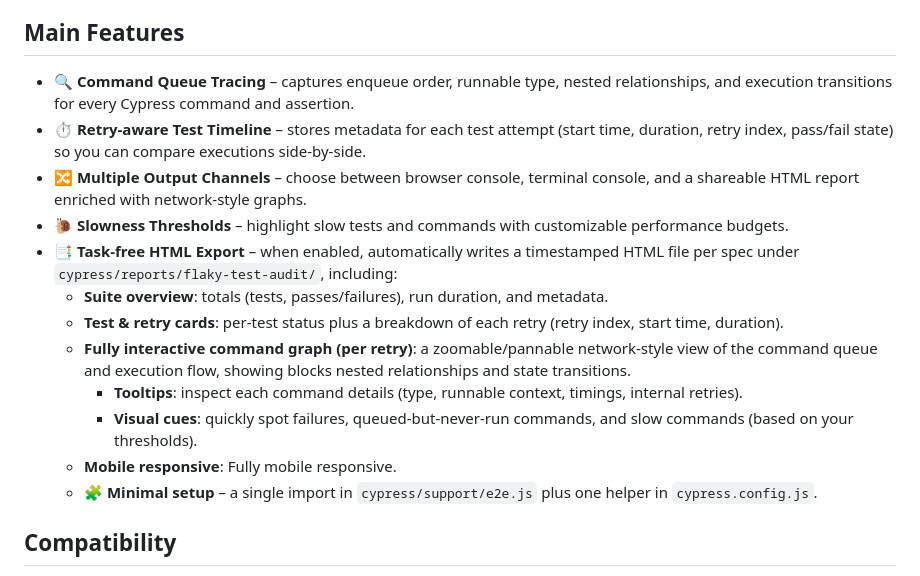
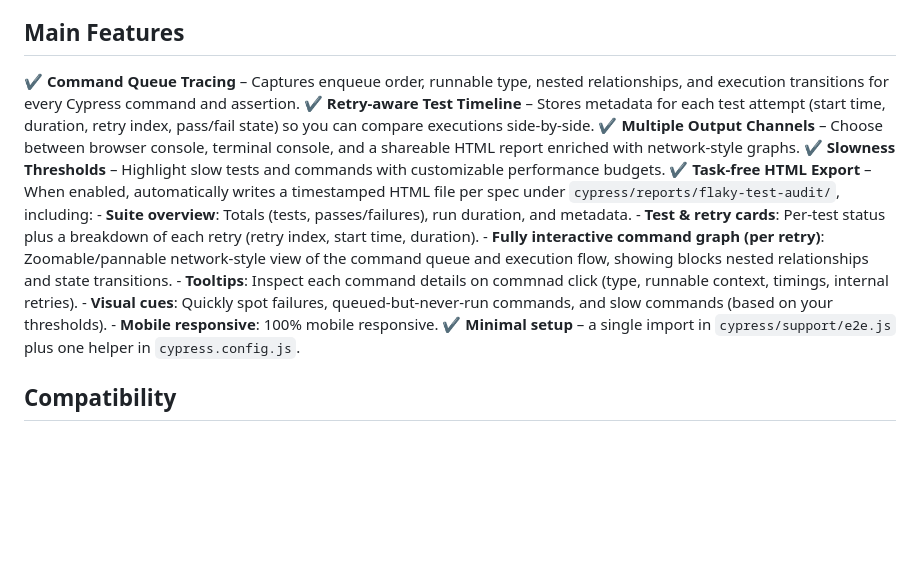
Before and after one commit to sclavijosuero/cypress-flaky-test-audit, a Markdown page: README.md, the part around the change. GitHub-like rendering; blank space fills up the shorter version.

Commit message:
Adjustment in readme.md

```diff
--- a/README.md
+++ b/README.md
@@ -21,18 +21,18 @@ Related reading: [The async nature of Cypress – don’t mess with the timeline
 
 ## Main Features
 
-- 🔍 **Command Queue Tracing** – captures enqueue order, runnable type, nested relationships, and execution transitions for every Cypress command and assertion.
-- ⏱️ **Retry-aware Test Timeline** – stores metadata for each test attempt (start time, duration, retry index, pass/fail state) so you can compare executions side-by-side.
-- 🔀 **Multiple Output Channels** – choose between browser console, terminal console, and a shareable HTML report enriched with network-style graphs.
-- 🐌 **Slowness Thresholds** – highlight slow tests and commands with customizable performance budgets.
-- 📑 **Task-free HTML Export** – when enabled, automatically writes a timestamped HTML file per spec under `cypress/reports/flaky-test-audit/`, including:
-  - **Suite overview**: totals (tests, passes/failures), run duration, and metadata.
-  - **Test & retry cards**: per-test status plus a breakdown of each retry (retry index, start time, duration).
-  - **Fully interactive command graph (per retry)**: a zoomable/pannable network-style view of the command queue and execution flow, showing blocks nested relationships and state transitions.
-    - **Tooltips**: inspect each command details (type, runnable context, timings, internal retries).
-    - **Visual cues**: quickly spot failures, queued-but-never-run commands, and slow commands (based on your thresholds).
-  - **Mobile responsive**: Fully mobile responsive.
-  - 🧩 **Minimal setup** – a single import in `cypress/support/e2e.js` plus one helper in `cypress.config.js`.
+✔️ **Command Queue Tracing** – Captures enqueue order, runnable type, nested relationships, and execution transitions for every Cypress command and assertion.
+✔️ **Retry-aware Test Timeline** – Stores metadata for each test attempt (start time, duration, retry index, pass/fail state) so you can compare executions side-by-side.
+✔️ **Multiple Output Channels** – Choose between browser console, terminal console, and a shareable HTML report enriched with network-style graphs.
+✔️ **Slowness Thresholds** – Highlight slow tests and commands with customizable performance budgets.
+✔️ **Task-free HTML Export** – When enabled, automatically writes a timestamped HTML file per spec under `cypress/reports/flaky-test-audit/`, including:
+    - **Suite overview**: Totals (tests, passes/failures), run duration, and metadata.
+    - **Test & retry cards**: Per-test status plus a breakdown of each retry (retry index, start time, duration).
+    - **Fully interactive command graph (per retry)**: Zoomable/pannable network-style view of the command queue and execution flow, showing blocks nested relationships and state transitions.
+    - **Tooltips**: Inspect each command details on commnad click (type, runnable context, timings, internal retries).
+    - **Visual cues**: Quickly spot failures, queued-but-never-run commands, and slow commands (based on your thresholds).
+    - **Mobile responsive**: 100% mobile responsive.
+✔️ **Minimal setup** – a single import in `cypress/support/e2e.js` plus one helper in `cypress.config.js`.
 
 ## Compatibility
 
```
